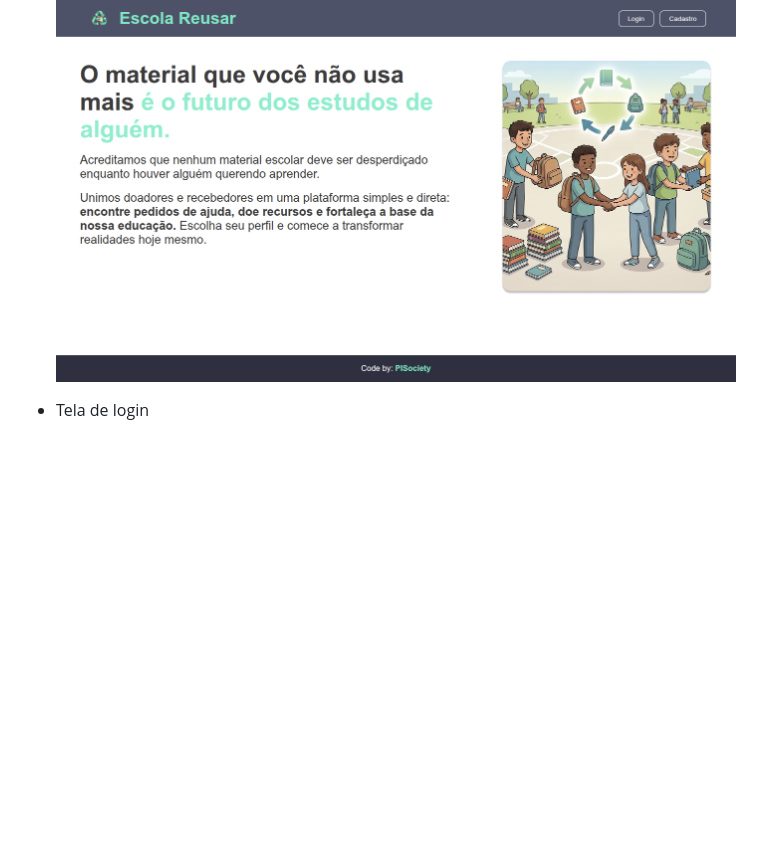
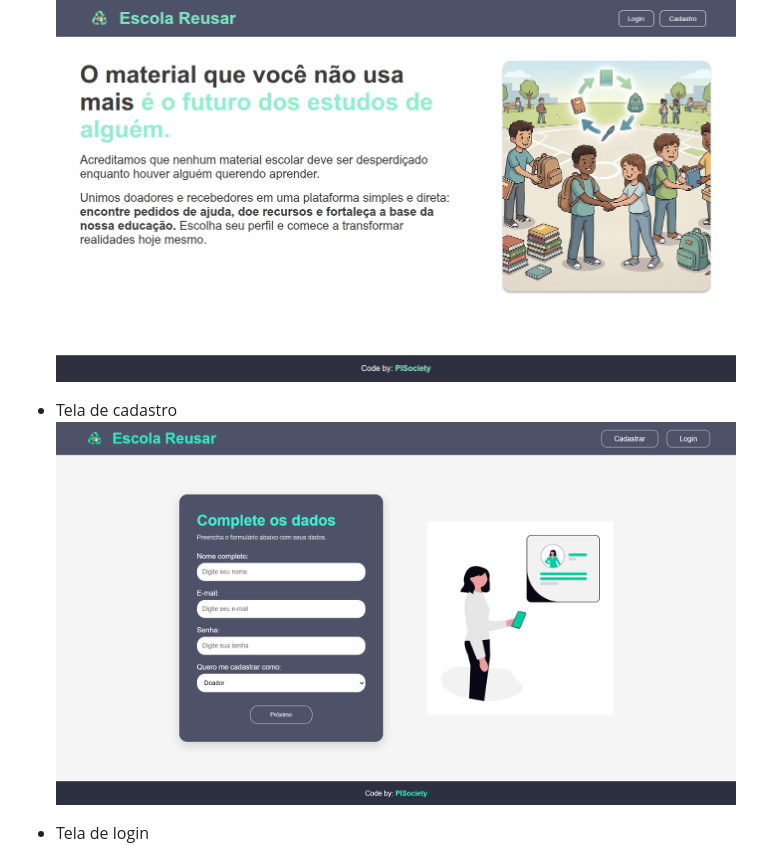
Before and after one commit to ViniciusTabosa/ufca_ads_projeto_integrado_escola_reusar, a Markdown page: README.md, the part around the change. GitHub-like rendering; pictures changed too: image.png (added); blank space fills up the shorter version.

```diff
--- a/README.md
+++ b/README.md
@@ -287,6 +287,9 @@ atualizar a página reenvie o formulário e crie um cadastro duplicado.
  - Tela inicial
 ![Tela inicial](/exemplo-uso/img1.png)
 
+- Tela de cadastro
+![Tela de cadastro](image.png)
+
  - Tela de login
 ![Tela de login](/exemplo-uso/img2.png)
 
```
